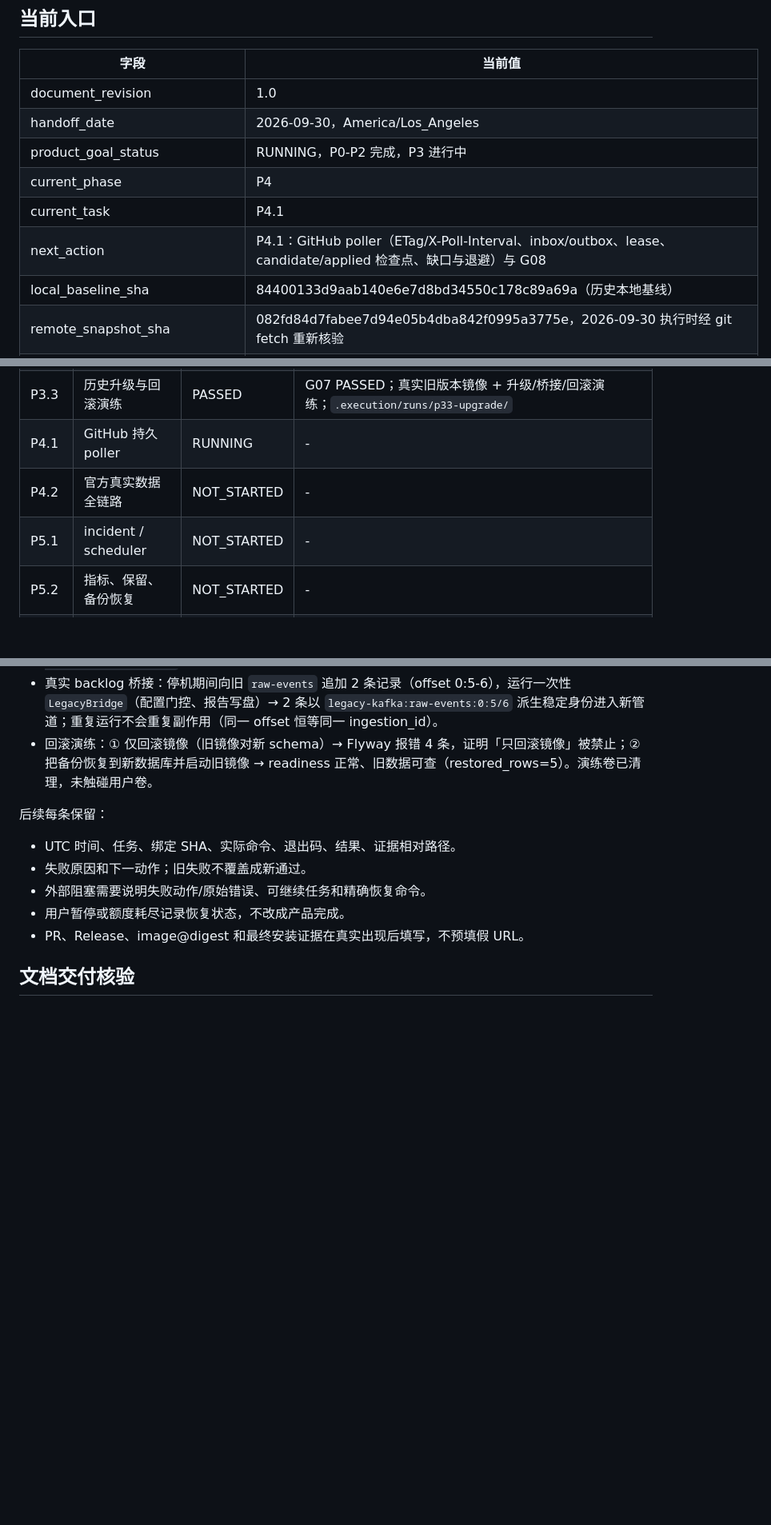
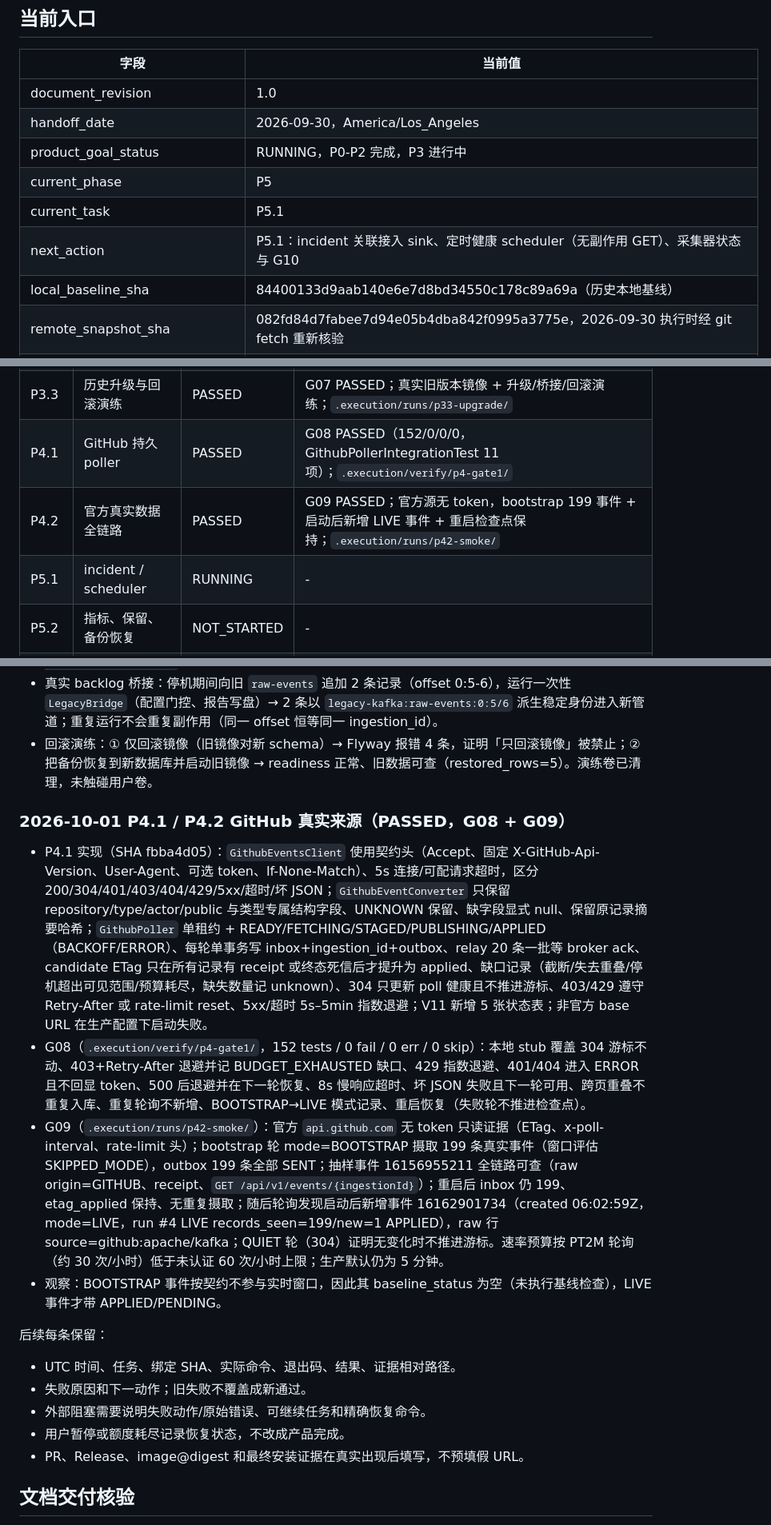
Before and after one commit to JeremyL691/DriftWatch-Tower, a Markdown page: docs/EXECUTION_STATE.md, 3 parts joined by grey strips. Shown at 80% size. Drawn GitHub-style; blank space fills up the shorter version.

Commit message:
docs(state): record P4.1/P4.2 with G08 and G09 passed; start P5

```diff
--- a/docs/EXECUTION_STATE.md
+++ b/docs/EXECUTION_STATE.md
@@ -9,9 +9,9 @@
 | document_revision | 1.0 |
 | handoff_date | 2026-09-30，America/Los_Angeles |
 | product_goal_status | RUNNING，P0-P2 完成，P3 进行中 |
-| current_phase | P4 |
-| current_task | P4.1 |
-| next_action | P4.1：GitHub poller（ETag/X-Poll-Interval、inbox/outbox、lease、candidate/applied 检查点、缺口与退避）与 G08 |
+| current_phase | P5 |
+| current_task | P5.1 |
+| next_action | P5.1：incident 关联接入 sink、定时健康 scheduler（无副作用 GET）、采集器状态与 G10 |
 | local_baseline_sha | 84400133d9aab140e6e7d8bd34550c178c89a69a（历史本地基线） |
 | remote_snapshot_sha | 082fd84d7fabee7d94e05b4dba842f0995a3775e，2026-09-30 执行时经 git fetch 重新核验 |
 | execution_branch | codex/release-v1（本地；尚未推送） |
@@ -60,9 +60,9 @@
 | P3.1 | 摄取确认、envelope、幂等 | PASSED | G05 PASSED（132/0/0/0）；见 `.execution/verify/p3-gate1/` |
 | P3.2 | retry / DLT / replay | PASSED | G06 PASSED（141/0/0/0 + 现场停机演练）；见 `.execution/verify/p3-gate3/`、`.execution/runs/p32-drill/` |
 | P3.3 | 历史升级与回滚演练 | PASSED | G07 PASSED；真实旧版本镜像 + 升级/桥接/回滚演练；`.execution/runs/p33-upgrade/` |
-| P4.1 | GitHub 持久 poller | RUNNING | - |
-| P4.2 | 官方真实数据全链路 | NOT_STARTED | - |
-| P5.1 | incident / scheduler | NOT_STARTED | - |
+| P4.1 | GitHub 持久 poller | PASSED | G08 PASSED（152/0/0/0，GithubPollerIntegrationTest 11 项）；`.execution/verify/p4-gate1/` |
+| P4.2 | 官方真实数据全链路 | PASSED | G09 PASSED；官方源无 token，bootstrap 199 事件 + 启动后新增 LIVE 事件 + 重启检查点保持；`.execution/runs/p42-smoke/` |
+| P5.1 | incident / scheduler | RUNNING | - |
 | P5.2 | 指标、保留、备份恢复 | NOT_STARTED | - |
 | P5.3 | Dashboard 操作与响应式 | NOT_STARTED | 设计 3/2/8 已确认 |
 | P6.1 | 冻结候选、短门槛、负载 | NOT_STARTED | - |
@@ -245,6 +245,13 @@ P3.1 之后仍需完成（下一动作）：
 - 真实 backlog 桥接：停机期间向旧 `raw-events` 追加 2 条记录（offset 0:5-6），运行一次性 `LegacyBridge`（配置门控、报告写盘）→ 2 条以 `legacy-kafka:raw-events:0:5/6` 派生稳定身份进入新管道；重复运行不会重复副作用（同一 offset 恒等同一 ingestion_id）。
 - 回滚演练：① 仅回滚镜像（旧镜像对新 schema）→ Flyway 报错 4 条，证明「只回滚镜像」被禁止；② 把备份恢复到新数据库并启动旧镜像 → readiness 正常、旧数据可查（restored_rows=5）。演练卷已清理，未触碰用户卷。
 
+### 2026-10-01 P4.1 / P4.2 GitHub 真实来源（PASSED，G08 + G09）
+
+- P4.1 实现（SHA fbba4d05）：`GithubEventsClient` 使用契约头（Accept、固定 X-GitHub-Api-Version、User-Agent、可选 token、If-None-Match）、5s 连接/可配请求超时，区分 200/304/401/403/404/429/5xx/超时/坏 JSON；`GithubEventConverter` 只保留 repository/type/actor/public 与类型专属结构字段、UNKNOWN 保留、缺字段显式 null、保留原记录摘要哈希；`GithubPoller` 单租约 + READY/FETCHING/STAGED/PUBLISHING/APPLIED（BACKOFF/ERROR）、每轮单事务写 inbox+ingestion_id+outbox、relay 20 条一批等 broker ack、candidate ETag 只在所有记录有 receipt 或终态死信后才提升为 applied、缺口记录（截断/失去重叠/停机超出可见范围/预算耗尽，缺失数量记 unknown）、304 只更新 poll 健康且不推进游标、403/429 遵守 Retry-After 或 rate-limit reset、5xx/超时 5s–5min 指数退避；V11 新增 5 张状态表；非官方 base URL 在生产配置下启动失败。
+- G08（`.execution/verify/p4-gate1/`，152 tests / 0 fail / 0 err / 0 skip）：本地 stub 覆盖 304 游标不动、403+Retry-After 退避并记 BUDGET_EXHAUSTED 缺口、429 指数退避、401/404 进入 ERROR 且不回显 token、500 后退避并在下一轮恢复、8s 慢响应超时、坏 JSON 失败且下一轮可用、跨页重叠不重复入库、重复轮询不新增、BOOTSTRAP→LIVE 模式记录、重启恢复（失败轮不推进检查点）。
+- G09（`.execution/runs/p42-smoke/`）：官方 `api.github.com` 无 token 只读证据（ETag、x-poll-interval、rate-limit 头）；bootstrap 轮 mode=BOOTSTRAP 摄取 199 条真实事件（窗口评估 SKIPPED_MODE），outbox 199 条全部 SENT；抽样事件 16156955211 全链路可查（raw origin=GITHUB、receipt、`GET /api/v1/events/{ingestionId}`）；重启后 inbox 仍 199、etag_applied 保持、无重复摄取；随后轮询发现启动后新增事件 16162901734（created 06:02:59Z，mode=LIVE，run #4 LIVE records_seen=199/new=1 APPLIED），raw 行 source=github:apache/kafka；QUIET 轮（304）证明无变化时不推进游标。速率预算按 PT2M 轮询（约 30 次/小时）低于未认证 60 次/小时上限；生产默认仍为 5 分钟。
+- 观察：BOOTSTRAP 事件按契约不参与实时窗口，因此其 baseline_status 为空（未执行基线检查），LIVE 事件才带 APPLIED/PENDING。
+
 后续每条保留：
 
 - UTC 时间、任务、绑定 SHA、实际命令、退出码、结果、证据相对路径。
```
Also changed, not shown: other parts of docs/EXECUTION_STATE.md (+3 -3 lines).
